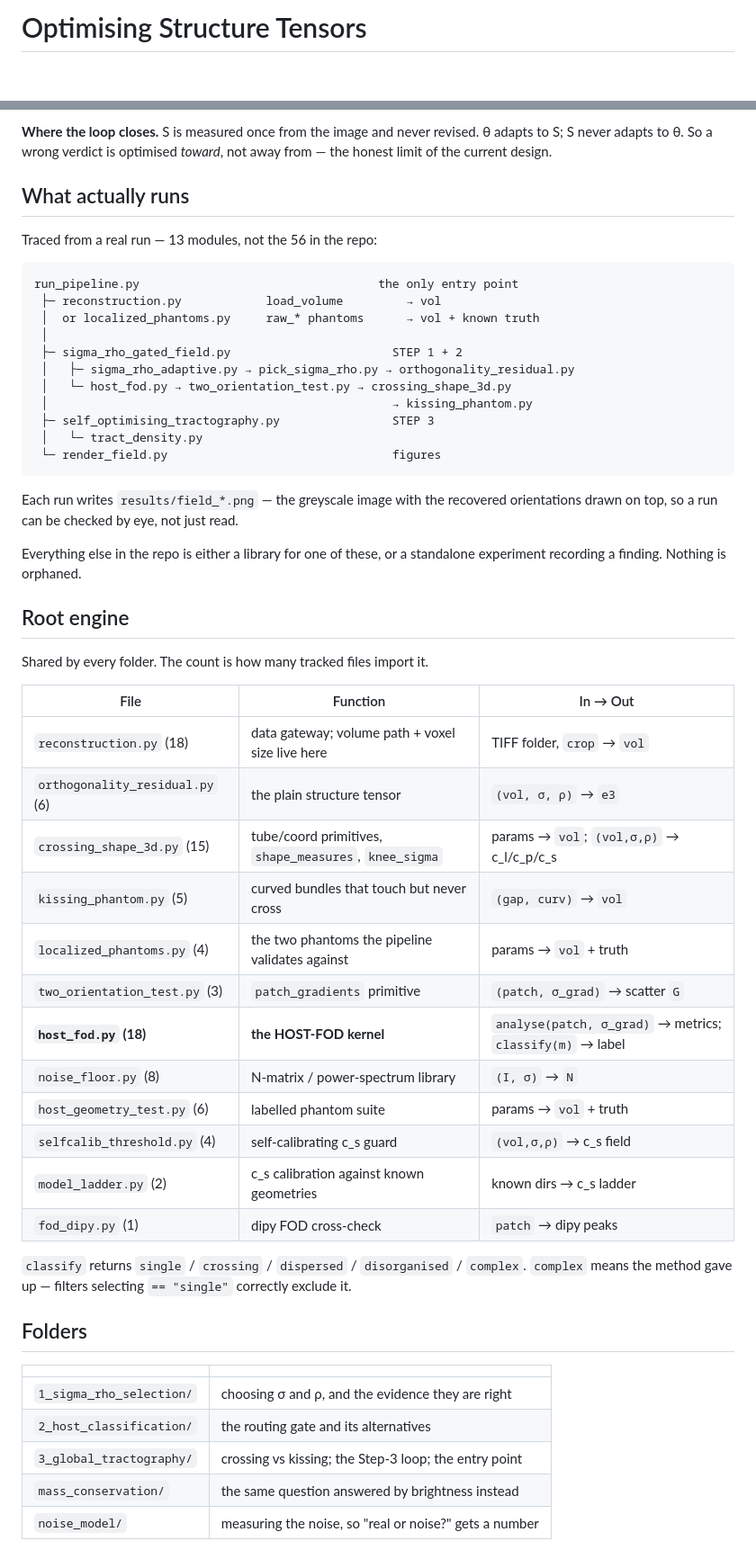
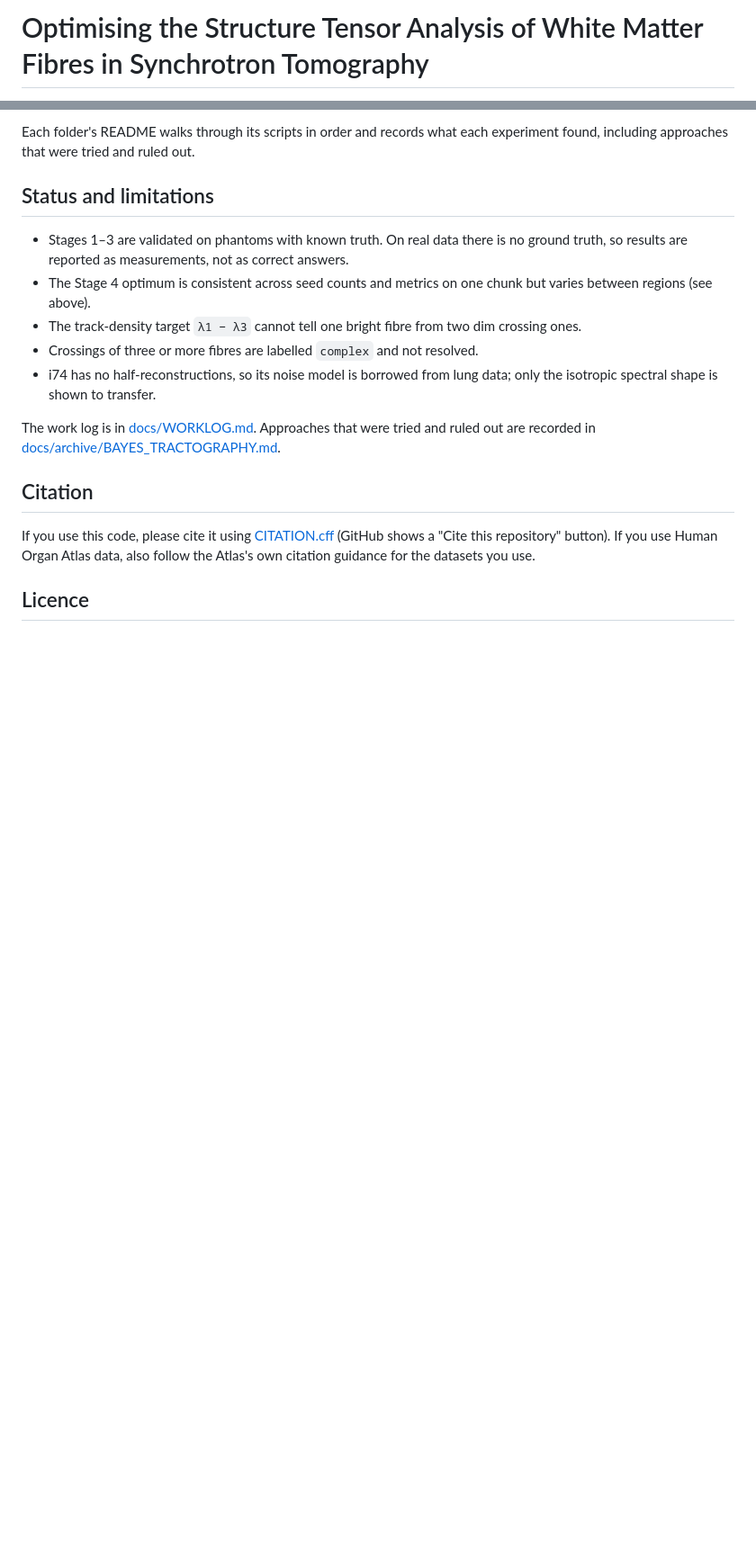
Before and after one commit to 1ssot0pe/HiP-CT_Structure_Tensor, a Markdown page: README.md, 2 parts joined by grey strips. Shown at 90% size. GitHub-like rendering; blank space fills up the shorter version.

````diff
--- a/README.md
+++ b/README.md
@@ -1,2 +1,2 @@
-# Optimising Structure Tensors
+# Optimising the Structure Tensor Analysis of White Matter Fibres in Synchrotron Tomography
 
@@ -132,63 +124,30 @@ boxes are just where they happen.
 ```
 
-**Where the loop closes.** S is measured once from the image and never revised.
-θ adapts to S; S never adapts to θ. So a wrong verdict is optimised *toward*,
-not away from — the honest limit of the current design.
+Each folder's README walks through its scripts in order and records what each
+experiment found, including approaches that were tried and ruled out.
 
-## What actually runs
+## Status and limitations
 
-Traced from a real run — 13 modules, not the 56 in the repo:
+- Stages 1–3 are validated on phantoms with known truth. On real data there is
+  no ground truth, so results are reported as measurements, not as correct
+  answers.
+- The Stage 4 optimum is consistent across seed counts and metrics on one chunk
+  but varies between regions (see above).
+- The track-density target `λ1 − λ3` cannot tell one bright fibre from two
+  dim crossing ones.
+- Crossings of three or more fibres are labelled `complex` and not resolved.
+- i74 has no half-reconstructions, so its noise model is borrowed from lung
+  data; only the isotropic spectral shape is shown to transfer.
 
-```
-run_pipeline.py                                  the only entry point
- ├─ reconstruction.py            load_volume         → vol
- │  or localized_phantoms.py     raw_* phantoms      → vol + known truth
- │
- ├─ sigma_rho_gated_field.py                       STEP 1 + 2
- │   ├─ sigma_rho_adaptive.py → pick_sigma_rho.py → orthogonality_residual.py
- │   └─ host_fod.py → two_orientation_test.py → crossing_shape_3d.py
- │                                                 → kissing_phantom.py
- ├─ self_optimising_tractography.py                STEP 3
- │   └─ tract_density.py
- └─ render_field.py                                figures
-```
+The work log is in [docs/WORKLOG.md](docs/WORKLOG.md). Approaches that were
+tried and ruled out are recorded in
+[docs/archive/BAYES_TRACTOGRAPHY.md](docs/archive/BAYES_TRACTOGRAPHY.md).
 
-Each run writes `results/field_*.png` — the greyscale image with the recovered
-orientations drawn on top, so a run can be checked by eye, not just read.
+## Citation
 
-Everything else in the repo is either a library for one of these, or a
-standalone experiment recording a finding. Nothing is orphaned.
+If you use this code, please cite it using [CITATION.cff](CITATION.cff) (GitHub
+shows a "Cite this repository" button). If you use Human Organ Atlas data,
+also follow the Atlas's own citation guidance for the datasets you use.
 
-## Root engine
+## Licence
 
-Shared by every folder. The count is how many tracked files import it.
-
-| File | Function | In → Out |
-|---|---|---|
-| `reconstruction.py` (18) | data gateway; volume path + voxel size live here | TIFF folder, `crop` → `vol` |
-| `orthogonality_residual.py` (6) | the plain structure tensor | `(vol, σ, ρ)` → `e3` |
-| `crossing_shape_3d.py` (15) | tube/coord primitives, `shape_measures`, `knee_sigma` | params → `vol`; `(vol,σ,ρ)` → c_l/c_p/c_s |
-| `kissing_phantom.py` (5) | curved bundles that touch but never cross | `(gap, curv)` → `vol` |
-| `localized_phantoms.py` (4) | the two phantoms the pipeline validates against | params → `vol` + truth |
-| `two_orientation_test.py` (3) | `patch_gradients` primitive | `(patch, σ_grad)` → scatter `G` |
-| **`host_fod.py` (18)** | **the HOST-FOD kernel** | `analyse(patch, σ_grad)` → metrics; `classify(m)` → label |
-| `noise_floor.py` (8) | N-matrix / power-spectrum library | `(I, σ)` → `N` |
-| `host_geometry_test.py` (6) | labelled phantom suite | params → `vol` + truth |
-| `selfcalib_threshold.py` (4) | self-calibrating c_s guard | `(vol,σ,ρ)` → c_s field |
-| `model_ladder.py` (2) | c_s calibration against known geometries | known dirs → c_s ladder |
-| `fod_dipy.py` (1) | dipy FOD cross-check | `patch` → dipy peaks |
-
-`classify` returns `single` / `crossing` / `dispersed` / `disorganised` /
-`complex`. `complex` means the method gave up — filters selecting `== "single"`
-correctly exclude it.
-
-## Folders
-
-| | |
-|---|---|
-| `1_sigma_rho_selection/` | choosing σ and ρ, and the evidence they are right |
-| `2_host_classification/` | the routing gate and its alternatives |
-| `3_global_tractography/` | crossing vs kissing; the Step-3 loop; the entry point |
-| `mass_conservation/` | the same question answered by brightness instead |
-| `noise_model/` | measuring the noise, so "real or noise?" gets a number |
-
````
Also changed, not shown: other parts of README.md (+112 -136 lines), 4_optimising_parameters/README.md (added, +78 -0 lines), docs/figures/stage4_rho_sweep.png (added).
